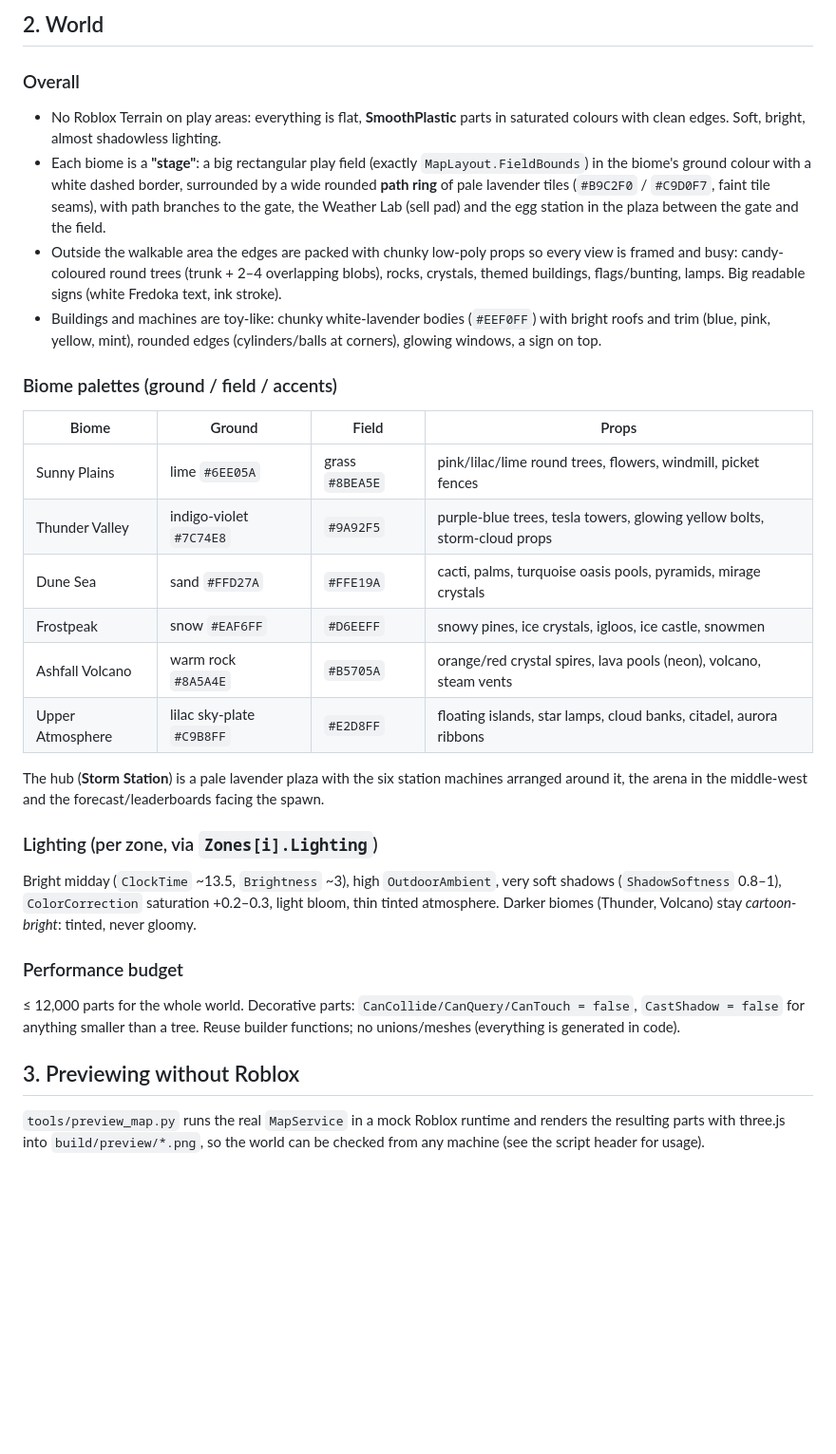
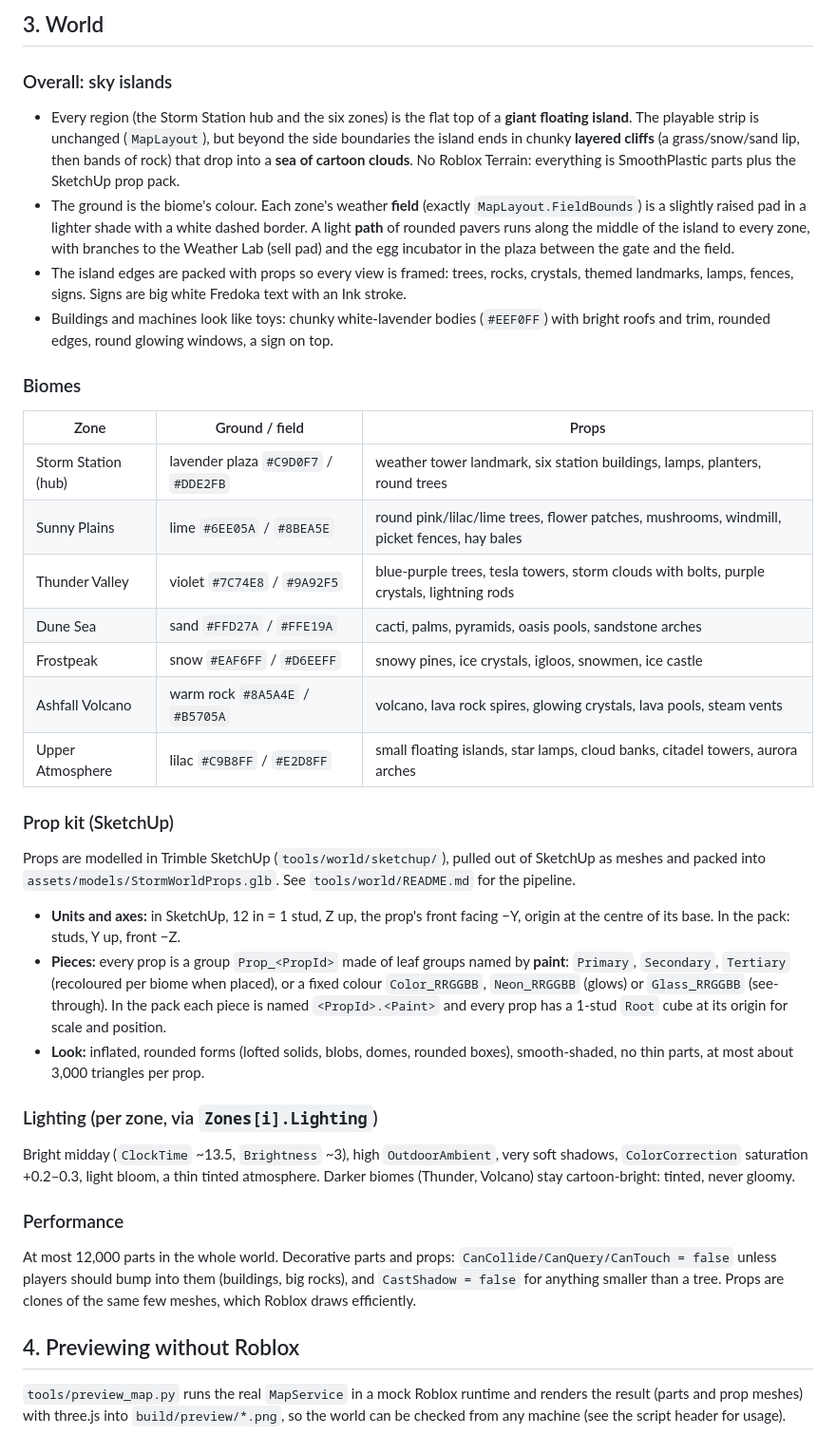
Before and after one commit to Psixa123/simulator, a Markdown page: docs/STYLE_GUIDE.md, the part around one of its changes. Shown at 95% size. Drawn GitHub-style; blank space fills up the shorter version.

```diff
--- a/docs/STYLE_GUIDE.md
+++ b/docs/STYLE_GUIDE.md
@@ -67,45 +86,55 @@ shown, so the game always works.
 
-## 2. World
+## 3. World
 
-### Overall
-* No Roblox Terrain on play areas: everything is flat, **SmoothPlastic** parts in saturated
-  colours with clean edges. Soft, bright, almost shadowless lighting.
-* Each biome is a **"stage"**: a big rectangular play field (exactly `MapLayout.FieldBounds`) in
-  the biome's ground colour with a white dashed border, surrounded by a wide rounded
-  **path ring** of pale lavender tiles (`#B9C2F0` / `#C9D0F7`, faint tile seams), with path
-  branches to the gate, the Weather Lab (sell pad) and the egg station in the plaza between the
-  gate and the field.
-* Outside the walkable area the edges are packed with chunky low-poly props so every view is
-  framed and busy: candy-coloured round trees (trunk + 2–4 overlapping blobs), rocks, crystals,
-  themed buildings, flags/bunting, lamps. Big readable signs (white Fredoka text, ink stroke).
-* Buildings and machines are toy-like: chunky white-lavender bodies (`#EEF0FF`) with bright
-  roofs and trim (blue, pink, yellow, mint), rounded edges (cylinders/balls at corners),
-  glowing windows, a sign on top.
+### Overall: sky islands
+* Every region (the Storm Station hub and the six zones) is the flat top of a **giant floating island**.
+  The playable strip is unchanged (`MapLayout`), but beyond the side boundaries the island ends in
+  chunky **layered cliffs** (a grass/snow/sand lip, then bands of rock) that drop into a **sea of
+  cartoon clouds**. No Roblox Terrain: everything is SmoothPlastic parts plus the SketchUp prop pack.
+* The ground is the biome's colour. Each zone's weather **field** (exactly `MapLayout.FieldBounds`) is a
+  slightly raised pad in a lighter shade with a white dashed border. A light **path** of rounded pavers
+  runs along the middle of the island to every zone, with branches to the Weather Lab (sell pad) and
+  the egg incubator in the plaza between the gate and the field.
+* The island edges are packed with props so every view is framed: trees, rocks, crystals, themed
+  landmarks, lamps, fences, signs. Signs are big white Fredoka text with an Ink stroke.
+* Buildings and machines look like toys: chunky white-lavender bodies (`#EEF0FF`) with bright roofs and
+  trim, rounded edges, round glowing windows, a sign on top.
 
-### Biome palettes (ground / field / accents)
-| Biome | Ground | Field | Props |
-| --- | --- | --- | --- |
-| Sunny Plains | lime `#6EE05A` | grass `#8BEA5E` | pink/lilac/lime round trees, flowers, windmill, picket fences |
-| Thunder Valley | indigo-violet `#7C74E8` | `#9A92F5` | purple-blue trees, tesla towers, glowing yellow bolts, storm-cloud props |
-| Dune Sea | sand `#FFD27A` | `#FFE19A` | cacti, palms, turquoise oasis pools, pyramids, mirage crystals |
-| Frostpeak | snow `#EAF6FF` | `#D6EEFF` | snowy pines, ice crystals, igloos, ice castle, snowmen |
-| Ashfall Volcano | warm rock `#8A5A4E` | `#B5705A` | orange/red crystal spires, lava pools (neon), volcano, steam vents |
-| Upper Atmosphere | lilac sky-plate `#C9B8FF` | `#E2D8FF` | floating islands, star lamps, cloud banks, citadel, aurora ribbons |
+### Biomes
+| Zone | Ground / field | Props |
+| --- | --- | --- |
+| Storm Station (hub) | lavender plaza `#C9D0F7` / `#DDE2FB` | weather tower landmark, six station buildings, lamps, planters, round trees |
+| Sunny Plains | lime `#6EE05A` / `#8BEA5E` | round pink/lilac/lime trees, flower patches, mushrooms, windmill, picket fences, hay bales |
+| Thunder Valley | violet `#7C74E8` / `#9A92F5` | blue-purple trees, tesla towers, storm clouds with bolts, purple crystals, lightning rods |
+| Dune Sea | sand `#FFD27A` / `#FFE19A` | cacti, palms, pyramids, oasis pools, sandstone arches |
+| Frostpeak | snow `#EAF6FF` / `#D6EEFF` | snowy pines, ice crystals, igloos, snowmen, ice castle |
+| Ashfall Volcano | warm rock `#8A5A4E` / `#B5705A` | volcano, lava rock spires, glowing crystals, lava pools, steam vents |
+| Upper Atmosphere | lilac `#C9B8FF` / `#E2D8FF` | small floating islands, star lamps, cloud banks, citadel towers, aurora arches |
 
-The hub (**Storm Station**) is a pale lavender plaza with the six station machines arranged
-around it, the arena in the middle-west and the forecast/leaderboards facing the spawn.
+### Prop kit (SketchUp)
+Props are modelled in Trimble SketchUp (`tools/world/sketchup/`), pulled out of SketchUp as meshes and
+packed into `assets/models/StormWorldProps.glb`. See `tools/world/README.md` for the pipeline.
+
+* **Units and axes:** in SketchUp, 12 in = 1 stud, Z up, the prop's front facing −Y, origin at the
+  centre of its base. In the pack: studs, Y up, front −Z.
+* **Pieces:** every prop is a group `Prop_<PropId>` made of leaf groups named by **paint**:
+  `Primary`, `Secondary`, `Tertiary` (recoloured per biome when placed), or a fixed colour
+  `Color_RRGGBB`, `Neon_RRGGBB` (glows) or `Glass_RRGGBB` (see-through). In the pack each piece is
+  named `<PropId>.<Paint>` and every prop has a 1-stud `Root` cube at its origin for scale and position.
+* **Look:** inflated, rounded forms (lofted solids, blobs, domes, rounded boxes), smooth-shaded, no
+  thin parts, at most about 3,000 triangles per prop.
 
 ### Lighting (per zone, via `Zones[i].Lighting`)
-Bright midday (`ClockTime` ~13.5, `Brightness` ~3), high `OutdoorAmbient`, very soft shadows
-(`ShadowSoftness` 0.8–1), `ColorCorrection` saturation +0.2–0.3, light bloom, thin tinted
-atmosphere. Darker biomes (Thunder, Volcano) stay *cartoon-bright*: tinted, never gloomy.
+Bright midday (`ClockTime` ~13.5, `Brightness` ~3), high `OutdoorAmbient`, very soft shadows,
+`ColorCorrection` saturation +0.2–0.3, light bloom, a thin tinted atmosphere. Darker biomes (Thunder,
+Volcano) stay cartoon-bright: tinted, never gloomy.
 
-### Performance budget
-≤ 12,000 parts for the whole world. Decorative parts: `CanCollide/CanQuery/CanTouch = false`,
-`CastShadow = false` for anything smaller than a tree. Reuse builder functions; no unions/meshes
-(everything is generated in code).
+### Performance
+At most 12,000 parts in the whole world. Decorative parts and props: `CanCollide/CanQuery/CanTouch =
+false` unless players should bump into them (buildings, big rocks), and `CastShadow = false` for
+anything smaller than a tree. Props are clones of the same few meshes, which Roblox draws efficiently.
 
-## 3. Previewing without Roblox
-`tools/preview_map.py` runs the real `MapService` in a mock Roblox runtime and renders the
-resulting parts with three.js into `build/preview/*.png`, so the world can be checked from any
-machine (see the script header for usage).
+## 4. Previewing without Roblox
+`tools/preview_map.py` runs the real `MapService` in a mock Roblox runtime and renders the result (parts
+and prop meshes) with three.js into `build/preview/*.png`, so the world can be checked from any machine
+(see the script header for usage).
```
Also changed, not shown: other parts of docs/STYLE_GUIDE.md (+70 -51 lines).
